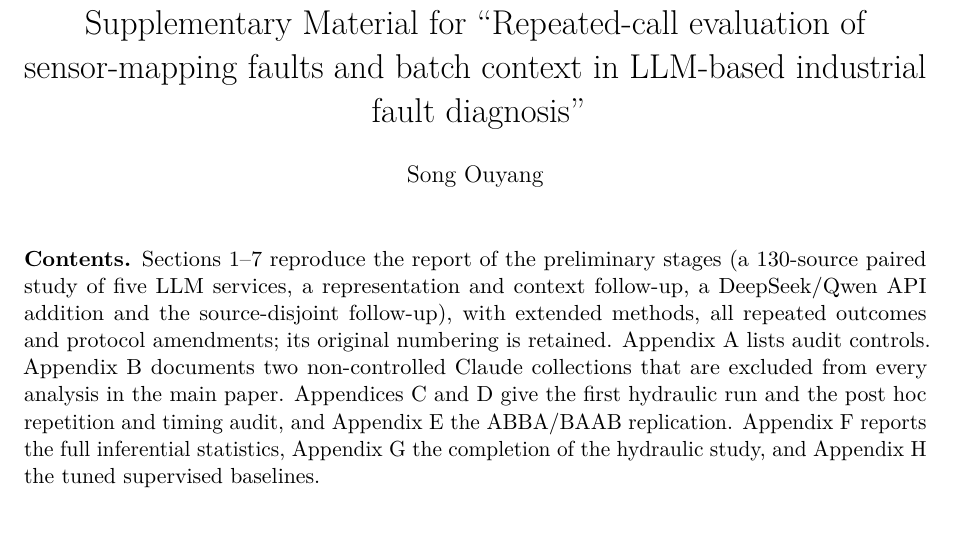
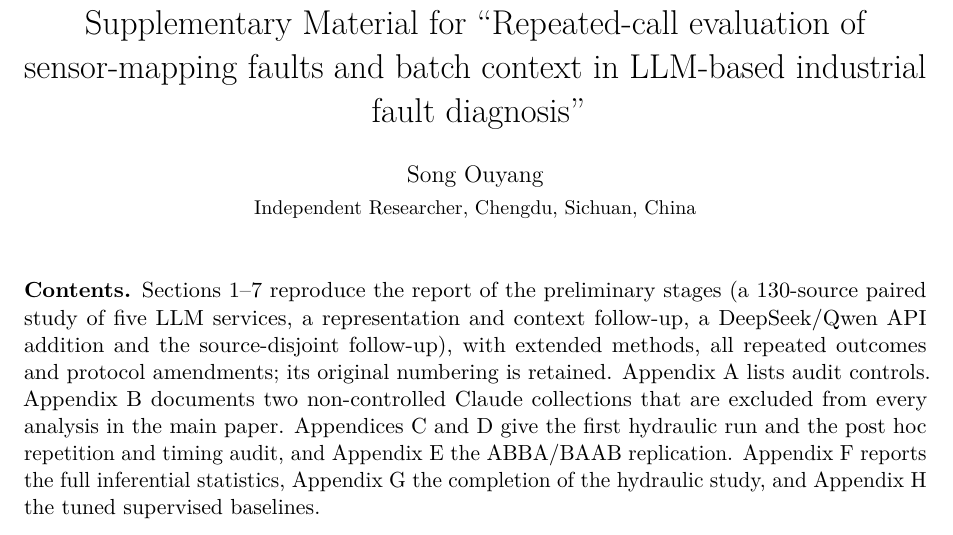
Before and after one commit to song-ouyang/sci, a LaTeX document (manuscript/supplement.tex): part of page 1 of 40, cut so that both start at the same text. Compiled offline with pdfLaTeX.

Commit message:
Add author affiliation and refresh manuscript PDFs
Co-Authored-By: Claude Opus 5.5 <noreply@anthropic.com>

```diff
--- a/manuscript/supplement.tex
+++ b/manuscript/supplement.tex
@@ -24,7 +24,7 @@
 \usepackage{xcolor}\newcommand{\todo}[1]{\textcolor{red}{[TODO: #1]}}
 
 \title{Supplementary Material for ``Repeated-call evaluation of sensor-mapping faults and batch context in LLM-based industrial fault diagnosis''}
-\author{Song Ouyang}
+\author{Song Ouyang\\[2pt]\small Independent Researcher, Chengdu, Sichuan, China}
 \date{}
 
 \graphicspath{{./}}
```
Also changed, not shown: manuscript/main.tex (+1 -1 lines), manuscript/README.txt, manuscript/main.pdf, manuscript/supplement.pdf.
